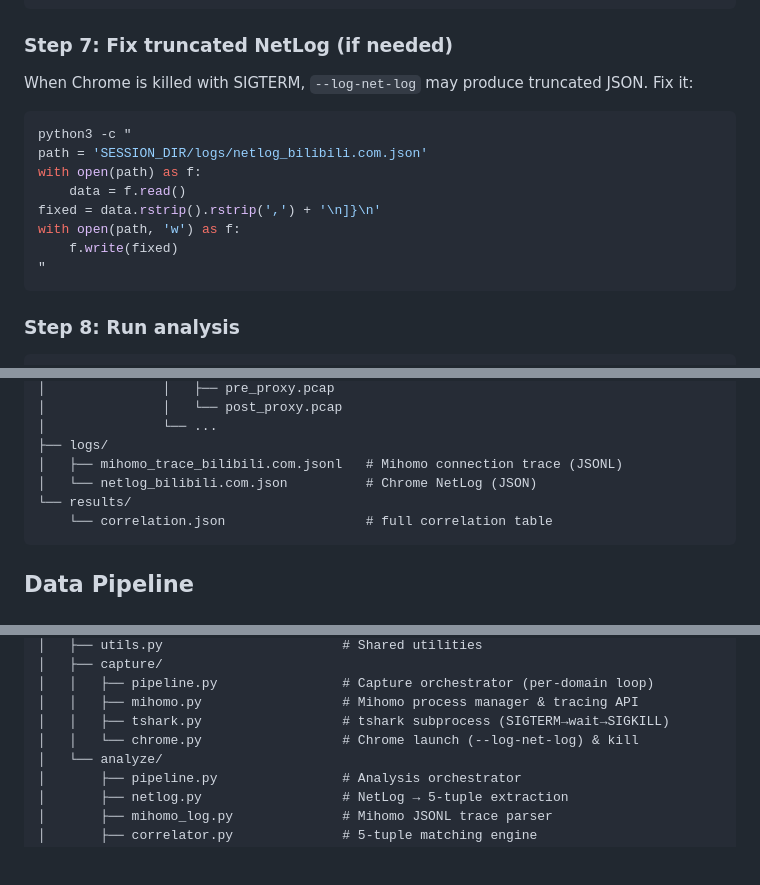
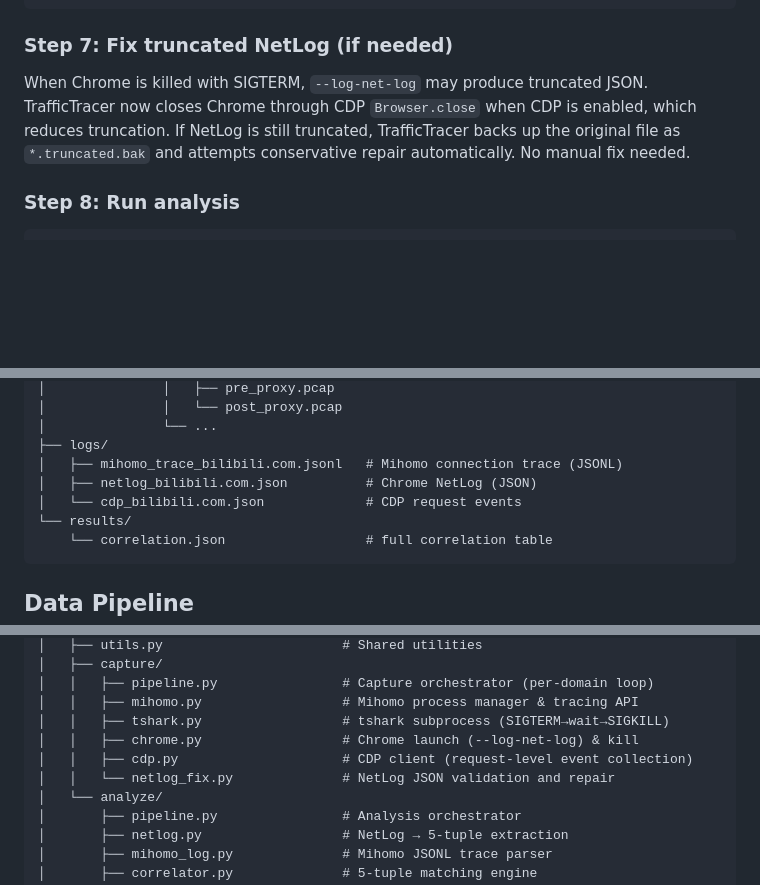
Before and after one commit to RakuLomis/TrafficTracer, a Markdown page: README.md, 3 parts joined by grey strips. Drawn GitHub-style; blank space fills up the shorter version.

Commit message:
docs: update README for CDP - project structure, troubleshooting, E2E guide

````diff
--- a/README.md
+++ b/README.md
@@ -655,18 +655,7 @@ cat /tmp/capture_output.log
 
 ### Step 7: Fix truncated NetLog (if needed)
 
-When Chrome is killed with SIGTERM, `--log-net-log` may produce truncated JSON. Fix it:
-
-```bash
-python3 -c "
-path = 'SESSION_DIR/logs/netlog_bilibili.com.json'
-with open(path) as f:
-    data = f.read()
-fixed = data.rstrip().rstrip(',') + '\n]}\n'
-with open(path, 'w') as f:
-    f.write(fixed)
-"
-```
+When Chrome is killed with SIGTERM, `--log-net-log` may produce truncated JSON. TrafficTracer now closes Chrome through CDP `Browser.close` when CDP is enabled, which reduces truncation. If NetLog is still truncated, TrafficTracer backs up the original file as `*.truncated.bak` and attempts conservative repair automatically. No manual fix needed.
 
 ### Step 8: Run analysis
 
@@ -744,7 +733,8 @@ SESSION_DIR/
 │               └── ...
 ├── logs/
 │   ├── mihomo_trace_bilibili.com.jsonl   # Mihomo connection trace (JSONL)
-│   └── netlog_bilibili.com.json          # Chrome NetLog (JSON)
+│   ├── netlog_bilibili.com.json          # Chrome NetLog (JSON)
+│   └── cdp_bilibili.com.json             # CDP request events
 └── results/
     └── correlation.json                  # full correlation table
 ```
@@ -869,7 +859,9 @@ TrafficTracer/
 │   │   ├── pipeline.py                # Capture orchestrator (per-domain loop)
 │   │   ├── mihomo.py                  # Mihomo process manager & tracing API
 │   │   ├── tshark.py                  # tshark subprocess (SIGTERM→wait→SIGKILL)
-│   │   └── chrome.py                  # Chrome launch (--log-net-log) & kill
+│   │   ├── chrome.py                  # Chrome launch (--log-net-log) & kill
+│   │   ├── cdp.py                     # CDP client (request-level event collection)
+│   │   └── netlog_fix.py              # NetLog JSON validation and repair
 │   └── analyze/
 │       ├── pipeline.py                # Analysis orchestrator
 │       ├── netlog.py                  # NetLog → 5-tuple extraction
````
Also changed, not shown: other parts of README.md (+1 -1 lines).
